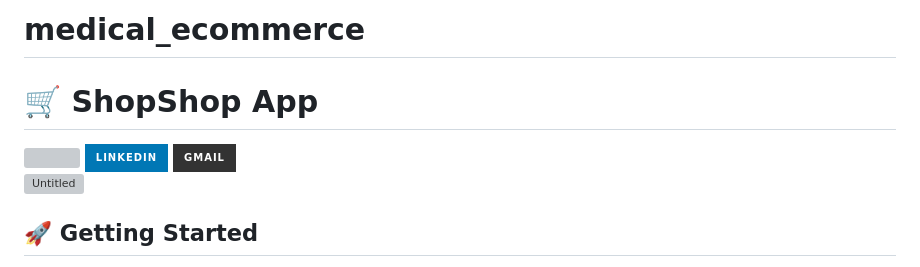
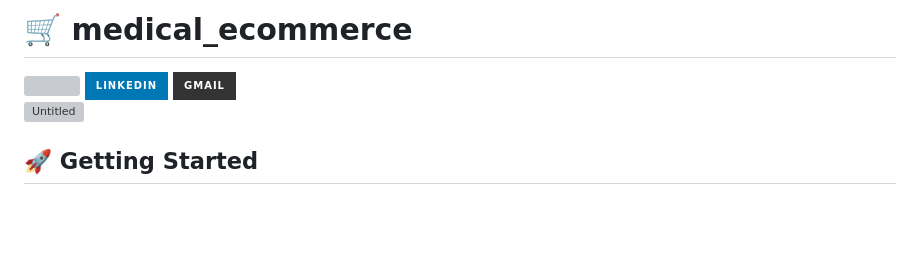
Before and after one commit to ehdaa12s/medical_ecommerce, a Markdown page: README.md, the part around the change printed below. Drawn GitHub-style; badges without logos; blank space fills up the shorter version; grey boxes are pictures that could not be loaded.

```diff
--- a/README.md
+++ b/README.md
@@ -1,5 +1,5 @@
-# medical_ecommerce
-# 🛒 ShopShop App
+
+# 🛒  medical_ecommerce
 
 <div align="start">
      <a href="https://api.visitorbadge.io/api/visitors?path=shop_app&label=People%20who%20visited%20this%20page&countColor=%23263759" target="_blank">
```
Also changed, not shown: other parts of README.md (+1 -1 lines).
